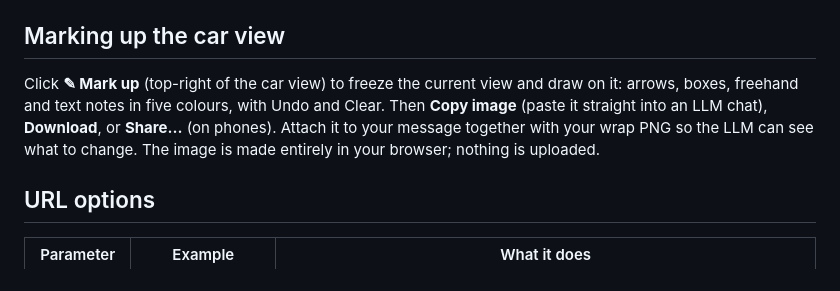
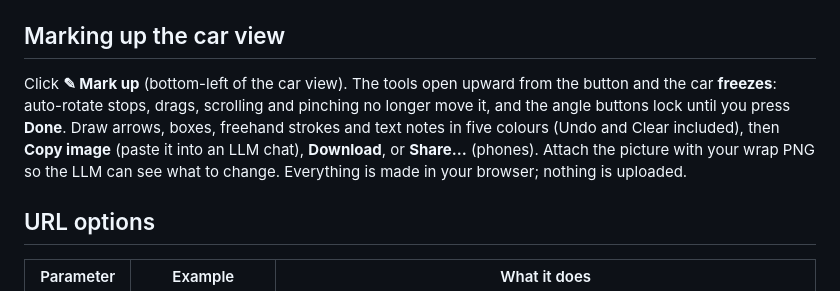
Before and after one commit to tyleraspencer/wrap-check, a Markdown page: README.md, the part around the change. Rendered like a GitHub page.

Commit message:
README: describe the frozen, bottom-left mark-up tool
Co-Authored-By: Claude Sonnet 5.5 <noreply@anthropic.com>

```diff
--- a/README.md
+++ b/README.md
@@ -23,9 +23,9 @@ Each car loads its own 20–40 MB pack from `godot/packs/` on first use and cach
 
 ## Marking up the car view
 
-Click **✎ Mark up** (top-right of the car view) to freeze the current view and draw on it: arrows, boxes, freehand and text notes in five colours, with Undo and Clear.
-Then **Copy image** (paste it straight into an LLM chat), **Download**, or **Share…** (on phones). Attach it to your message together with your wrap PNG so the LLM can see what to change.
-The image is made entirely in your browser; nothing is uploaded.
+Click **✎ Mark up** (bottom-left of the car view). The tools open upward from the button and the car **freezes**: auto-rotate stops, drags, scrolling and pinching no longer move it, and the angle buttons lock until you press **Done**.
+Draw arrows, boxes, freehand strokes and text notes in five colours (Undo and Clear included), then **Copy image** (paste it into an LLM chat), **Download**, or **Share…** (phones).
+Attach the picture with your wrap PNG so the LLM can see what to change. Everything is made in your browser; nothing is uploaded.
 
 ## URL options
 
```
